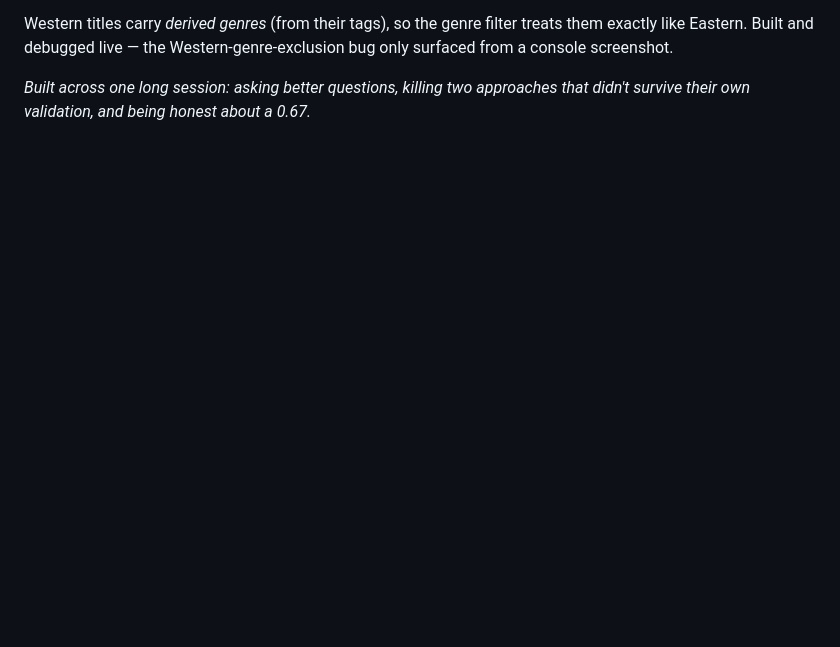
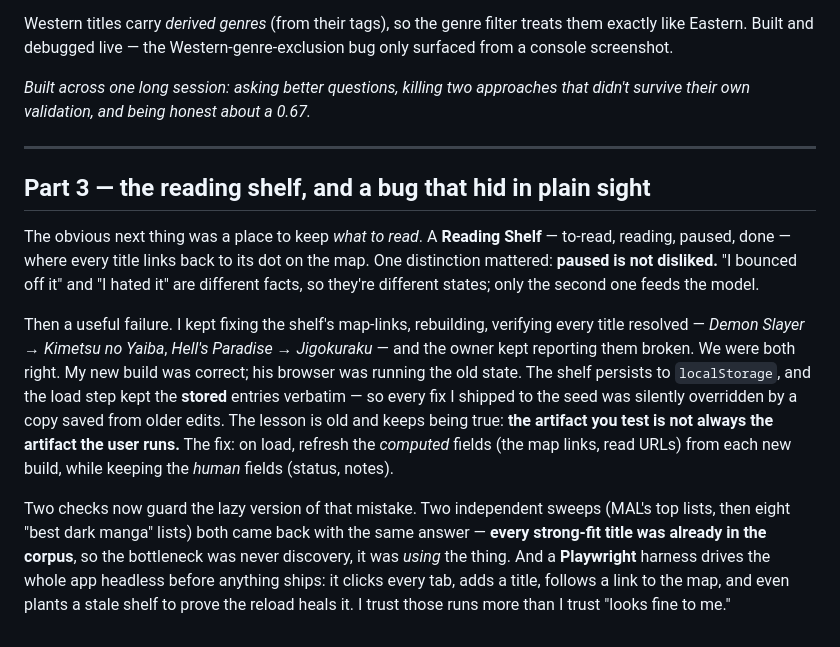
Before and after one commit to aguumg/manga-taste-map, a Markdown page: README.md, the part around the change. Drawn GitHub-style; blank space fills up the shorter version.

Commit message:
README: Part 3 — reading shelf + the localStorage stale-artifact bug story
Co-Authored-By: Claude Opus 4.8 (1M context) <noreply@anthropic.com>

```diff
--- a/README.md
+++ b/README.md
@@ -125,3 +125,13 @@ The map became a full explorer:
 Western titles carry *derived genres* (from their tags), so the genre filter treats them exactly like Eastern. Built and debugged live — the Western-genre-exclusion bug only surfaced from a console screenshot.
 
 *Built across one long session: asking better questions, killing two approaches that didn't survive their own validation, and being honest about a 0.67.*
+
+---
+
+## Part 3 — the reading shelf, and a bug that hid in plain sight
+
+The obvious next thing was a place to keep *what to read*. A **Reading Shelf** — to-read, reading, paused, done — where every title links back to its dot on the map. One distinction mattered: **paused is not disliked.** "I bounced off it" and "I hated it" are different facts, so they're different states; only the second one feeds the model.
+
+Then a useful failure. I kept fixing the shelf's map-links, rebuilding, verifying every title resolved — *Demon Slayer → Kimetsu no Yaiba*, *Hell's Paradise → Jigokuraku* — and the owner kept reporting them broken. We were both right. My new build was correct; his browser was running the old state. The shelf persists to `localStorage`, and the load step kept the **stored** entries verbatim — so every fix I shipped to the seed was silently overridden by a copy saved from older edits. The lesson is old and keeps being true: **the artifact you test is not always the artifact the user runs.** The fix: on load, refresh the *computed* fields (the map links, read URLs) from each new build, while keeping the *human* fields (status, notes).
+
+Two checks now guard the lazy version of that mistake. Two independent sweeps (MAL's top lists, then eight "best dark manga" lists) both came back with the same answer — **every strong-fit title was already in the corpus**, so the bottleneck was never discovery, it was *using* the thing. And a **Playwright** harness drives the whole app headless before anything ships: it clicks every tab, adds a title, follows a link to the map, and even plants a stale shelf to prove the reload heals it. I trust those runs more than I trust "looks fine to me."
```
